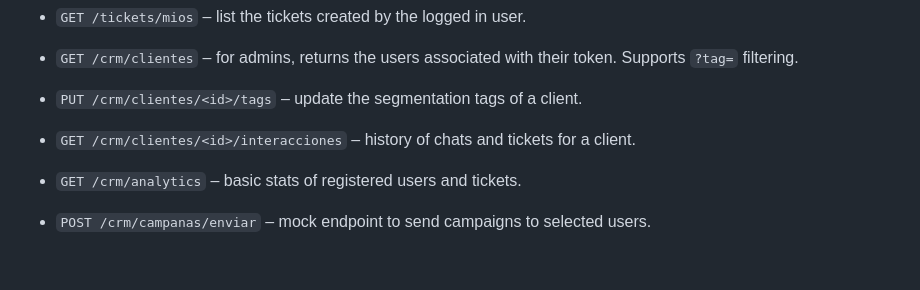
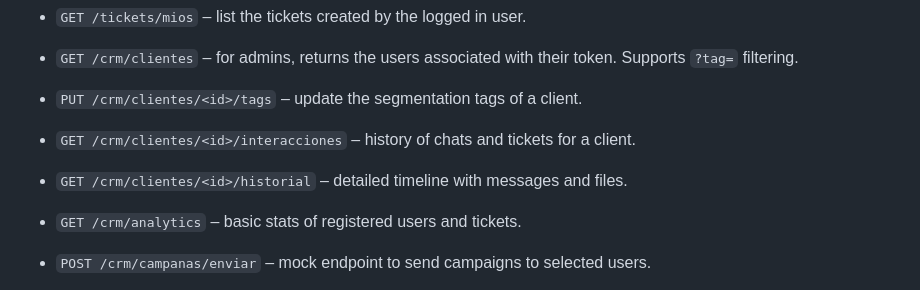
Before and after one commit to inguillen87/chatbot-backend, a Markdown page: README.md, the part around the change. Drawn GitHub-style; blank space fills up the shorter version.

Commit message:
Document history endpoint

```diff
--- a/README.md
+++ b/README.md
@@ -18,6 +18,7 @@ This project exposes several endpoints to process questions for different sector
 - `GET /crm/clientes` – for admins, returns the users associated with their token. Supports `?tag=` filtering.
 - `PUT /crm/clientes/<id>/tags` – update the segmentation tags of a client.
 - `GET /crm/clientes/<id>/interacciones` – history of chats and tickets for a client.
+- `GET /crm/clientes/<id>/historial` – detailed timeline with messages and files.
 - `GET /crm/analytics` – basic stats of registered users and tickets.
 - `POST /crm/campanas/enviar` – mock endpoint to send campaigns to selected users.
 - `POST /tickets/<tipo>/<id>/encuesta` – submit satisfaction survey for a ticket.
```
